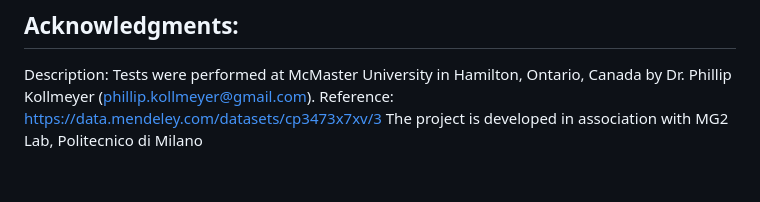
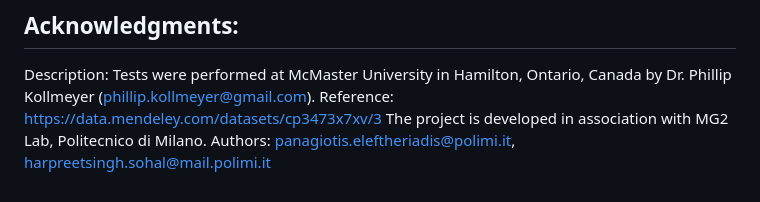
Before and after one commit to harpsquatch/LG-18650HG2-SOC-Estimation, a Markdown page: README.md, the part around the change. Drawn GitHub-style.

```diff
--- a/README.md
+++ b/README.md
@@ -50,4 +50,5 @@ If you encounter any issues, have questions, or want to suggest improvements, pl
 
 ## Acknowledgments:
 Description: Tests were performed at McMaster University in Hamilton, Ontario, Canada by Dr. Phillip Kollmeyer (phillip.kollmeyer@gmail.com). Reference: https://data.mendeley.com/datasets/cp3473x7xv/3
-The project is developed in association with MG2 Lab, Politecnico di Milano
+The project is developed in association with MG2 Lab, Politecnico di Milano.
+Authors: panagiotis.eleftheriadis@polimi.it, harpreetsingh.sohal@mail.polimi.it
```
